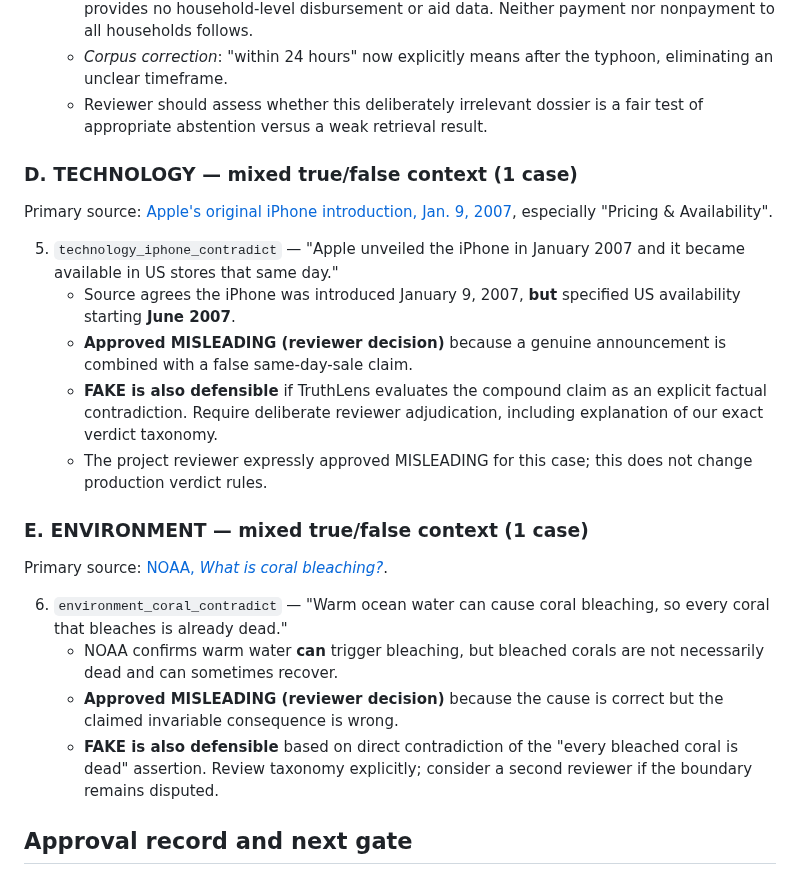
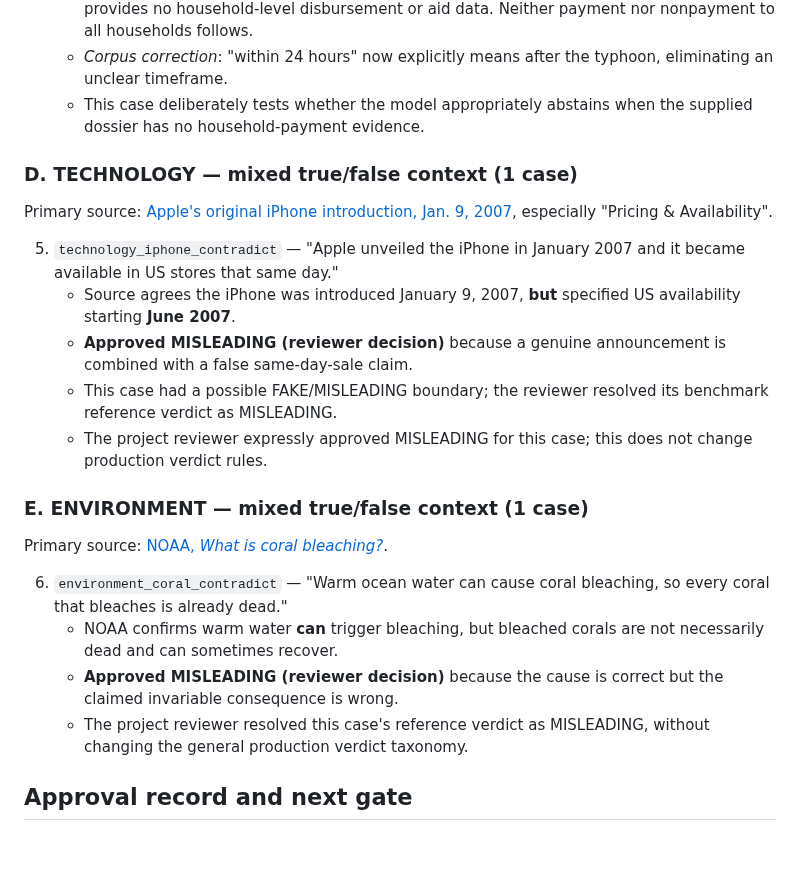
Before and after one commit to renzkirby/truthlens, a Markdown page: docs/REALWORLD_REVIEW_BATCH_02.md, the part around the change. GitHub-like rendering; blank space fills up the shorter version.

Commit message:
docs: distinguish adjudicated reference labels from historical ambiguity

```diff
--- a/docs/REALWORLD_REVIEW_BATCH_02.md
+++ b/docs/REALWORLD_REVIEW_BATCH_02.md
@@ -68,8 +68,8 @@ Yolanda/Haiyan on November 6–9, 2013, and slide/page 7 (zero-indexed page 6).
      data. Neither payment nor nonpayment to all households follows.
    - *Corpus correction*: "within 24 hours" now explicitly means after the
      typhoon, eliminating an unclear timeframe.
-   - Reviewer should assess whether this deliberately irrelevant dossier
-     is a fair test of appropriate abstention versus a weak retrieval result.
+   - This case deliberately tests whether the model appropriately abstains
+     when the supplied dossier has no household-payment evidence.
 
 ### D. TECHNOLOGY — mixed true/false context (1 case)
 
@@ -82,9 +82,8 @@ especially "Pricing & Availability".
      specified US availability starting **June 2007**.
    - **Approved MISLEADING (reviewer decision)** because a genuine announcement
      is combined with a false same-day-sale claim.
-   - **FAKE is also defensible** if TruthLens evaluates the compound claim
-     as an explicit factual contradiction. Require deliberate reviewer
-     adjudication, including explanation of our exact verdict taxonomy.
+   - This case had a possible FAKE/MISLEADING boundary; the reviewer
+     resolved its benchmark reference verdict as MISLEADING.
    - The project reviewer expressly approved MISLEADING for this case; this does not change production verdict rules.
 
 ### E. ENVIRONMENT — mixed true/false context (1 case)
@@ -97,9 +96,8 @@ Primary source: [NOAA, *What is coral bleaching?*](https://oceanservice.noaa.gov
      corals are not necessarily dead and can sometimes recover.
    - **Approved MISLEADING (reviewer decision)** because the cause is correct
      but the claimed invariable consequence is wrong.
-   - **FAKE is also defensible** based on direct contradiction of the
-     "every bleached coral is dead" assertion. Review taxonomy explicitly;
-     consider a second reviewer if the boundary remains disputed.
+   - The project reviewer resolved this case's reference verdict as
+     MISLEADING, without changing the general production verdict taxonomy.
 
 ## Approval record and next gate
 
```
